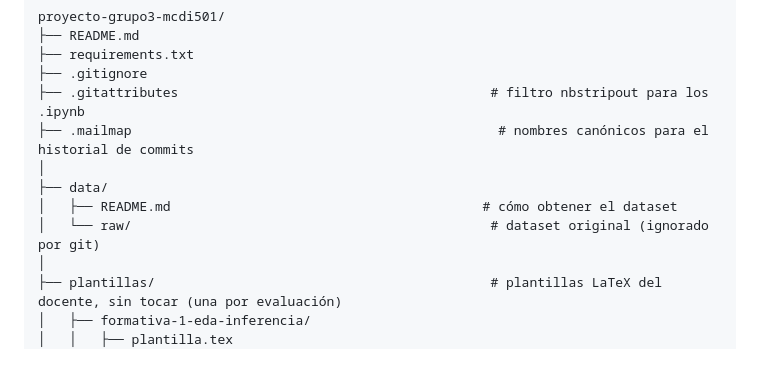
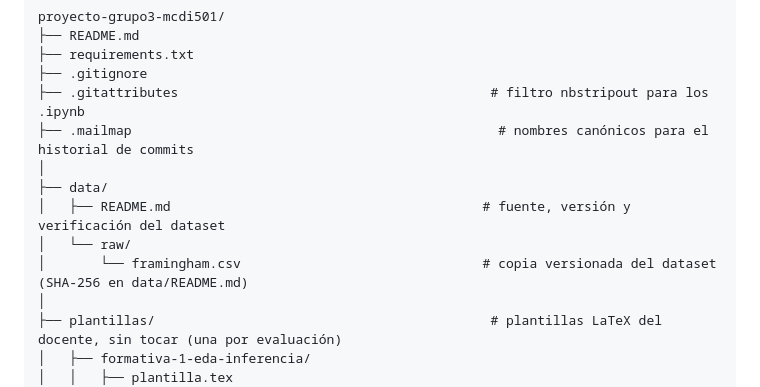
Before and after one commit to fdiaztoro/proyecto-grupo3-mcdi501, a Markdown page: README.md, the part around the change. Drawn GitHub-style; blank space fills up the shorter version.

Commit message:
docs: el README indica que el dataset está versionado

```diff
--- a/README.md
+++ b/README.md
@@ -46,8 +46,9 @@ proyecto-grupo3-mcdi501/
 ├── .mailmap                                               # nombres canónicos para el historial de commits
 │
 ├── data/
-│   ├── README.md                                        # cómo obtener el dataset
-│   └── raw/                                              # dataset original (ignorado por git)
+│   ├── README.md                                        # fuente, versión y verificación del dataset
+│   └── raw/
+│       └── framingham.csv                               # copia versionada del dataset (SHA-256 en data/README.md)
 │
 ├── plantillas/                                           # plantillas LaTeX del docente, sin tocar (una por evaluación)
 │   ├── formativa-1-eda-inferencia/
```
